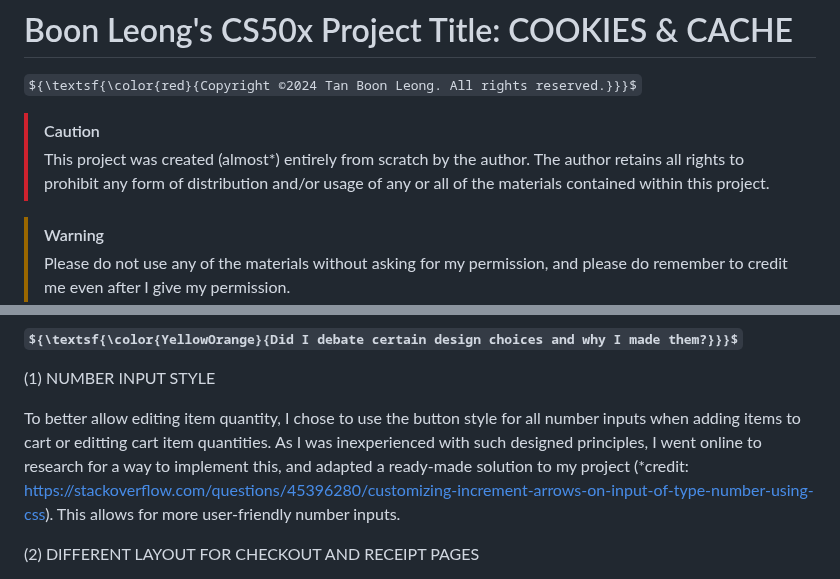
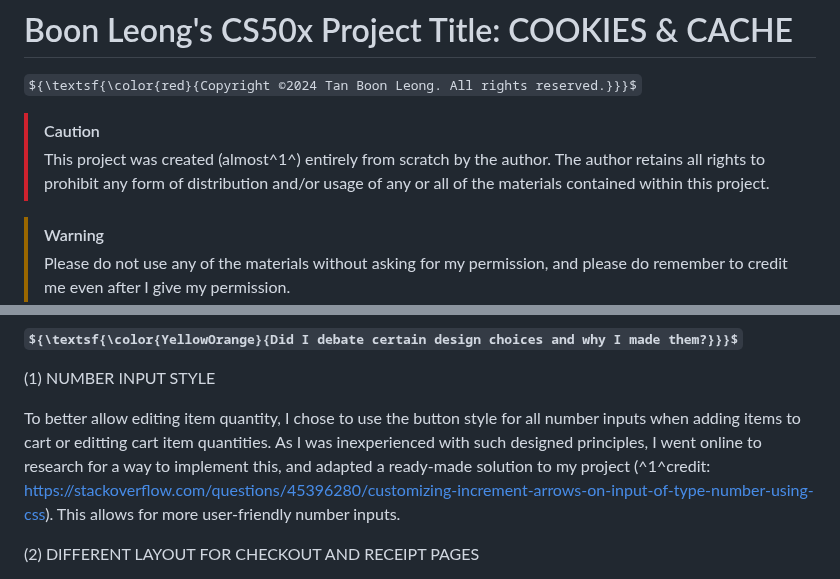
Before and after one commit to boonleongtan/CookiesNCache, a Markdown page: README.md, 2 parts joined by grey strips. GitHub-like rendering; some formulas as TeX source.

Commit message:
Update README.md
Signed-off-by: BL Tan <152669643+boonleongtan@users.noreply.github.com>

```diff
--- a/README.md
+++ b/README.md
@@ -2,7 +2,7 @@
 ${\textsf{\color{red}{Copyright ©2024 Tan Boon Leong. All rights reserved.}}}$
 
 > [!CAUTION]
-> This project was created (almost*) entirely from scratch by the author. The author retains all rights to prohibit any form of distribution and/or usage of any or all of the materials contained within this project.
+> This project was created (almost^1^) entirely from scratch by the author. The author retains all rights to prohibit any form of distribution and/or usage of any or all of the materials contained within this project.
 
 > [!WARNING]
 > Please do not use any of the materials without asking for my permission, and please do remember to credit me even after I give my permission.
@@ -270,7 +270,7 @@ Much time and effort was put into designing each element to make them fit better
 
 (1) NUMBER INPUT STYLE
 
-To better allow editing item quantity, I chose to use the button style for all number inputs when adding items to cart or editting cart item quantities. As I was inexperienced with such designed principles, I went online to research for a way to implement this, and adapted a ready-made solution to my project (*credit: https://stackoverflow.com/questions/45396280/customizing-increment-arrows-on-input-of-type-number-using-css). This allows for more user-friendly number inputs.
+To better allow editing item quantity, I chose to use the button style for all number inputs when adding items to cart or editting cart item quantities. As I was inexperienced with such designed principles, I went online to research for a way to implement this, and adapted a ready-made solution to my project (^1^credit: https://stackoverflow.com/questions/45396280/customizing-increment-arrows-on-input-of-type-number-using-css). This allows for more user-friendly number inputs.
 
 (2) DIFFERENT LAYOUT FOR CHECKOUT AND RECEIPT PAGES
 
```
